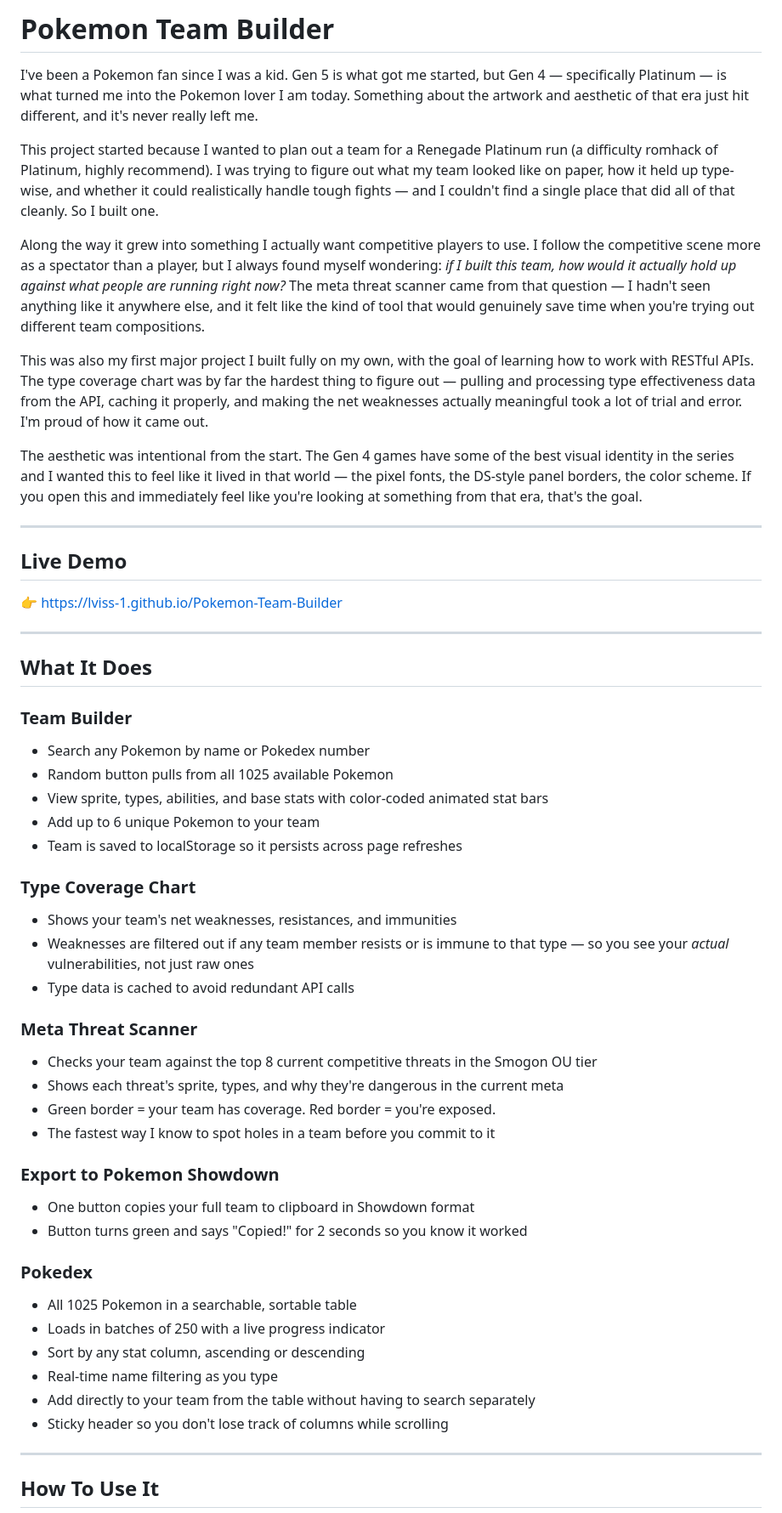
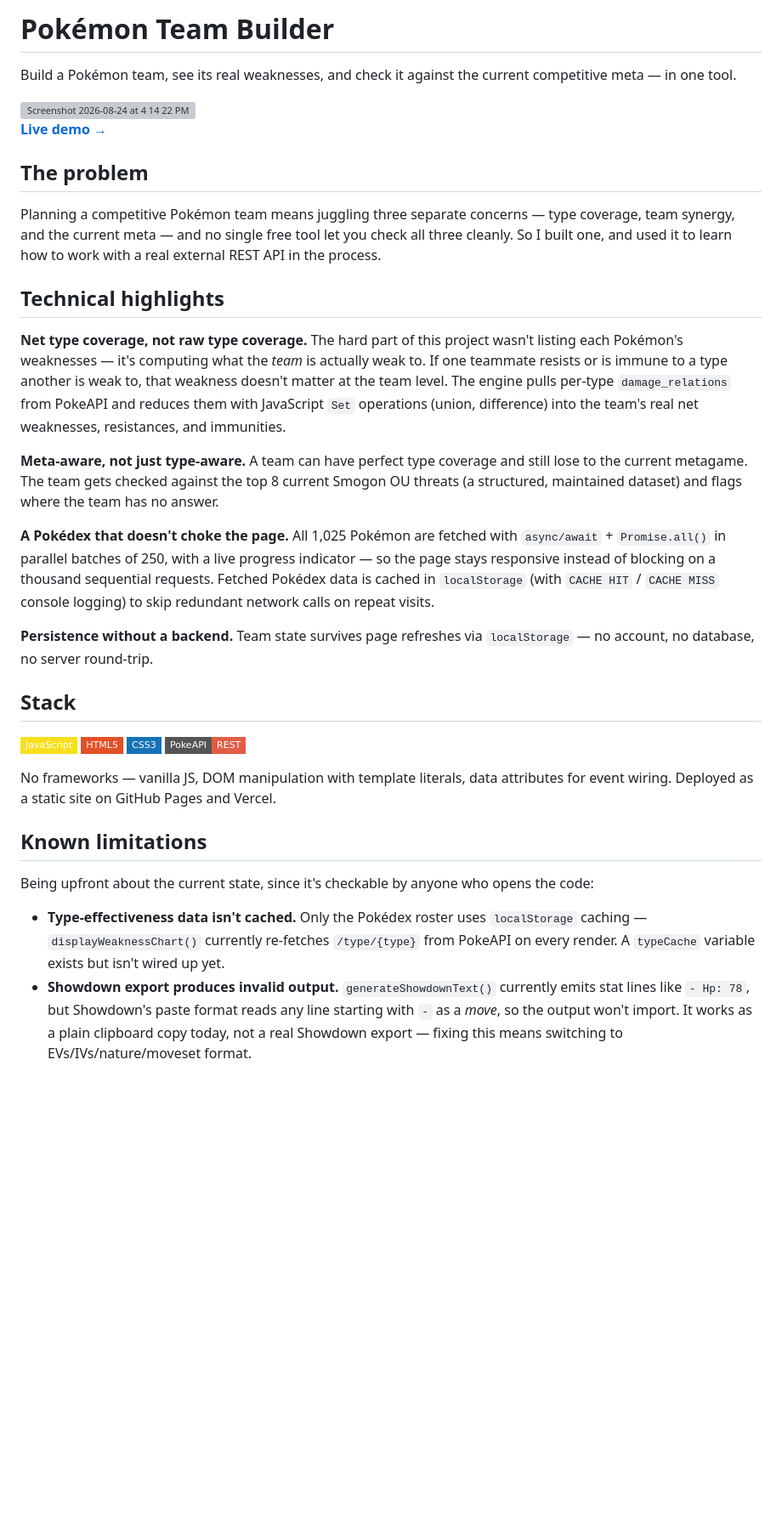
Before and after one commit to lviss-1/Pokemon-Team-Builder, a Markdown page: README.md, the part around one of its changes. Shown at 85% size. Rendered like a GitHub page; badges without logos; blank space fills up the shorter version; grey boxes are pictures that could not be loaded.

Commit message:
Fix spelling and enhance README content
Updated project name to include the correct accent in 'Pokémon' and refined the introduction and usage sections for clarity.

```diff
--- a/README.md
+++ b/README.md
@@ -1,56 +1,39 @@
-# Pokemon Team Builder
+# Pokémon Team Builder
 
-I've been a Pokemon fan since I was a kid. Gen 5 is what got me started, but Gen 4 — specifically Platinum — is what turned me into the Pokemon lover I am today. Something about the artwork and aesthetic of that era just hit different, and it's never really left me.
+Build a Pokémon team, see its real weaknesses, and check it against the current competitive meta — in one tool.
 
-This project started because I wanted to plan out a team for a Renegade Platinum run (a difficulty romhack of Platinum, highly recommend). I was trying to figure out what my team looked like on paper, how it held up type-wise, and whether it could realistically handle tough fights — and I couldn't find a single place that did all of that cleanly. So I built one.
+<img width="1470" height="956" alt="Screenshot 2026-08-24 at 4 14 22 PM" src="https://github.com/user-attachments/assets/cdba69c7-3210-474c-af7e-c00bf6f90b96" />
 
-Along the way it grew into something I actually want competitive players to use. I follow the competitive scene more as a spectator than a player, but I always found myself wondering: *if I built this team, how would it actually hold up against what people are running right now?* The meta threat scanner came from that question — I hadn't seen anything like it anywhere else, and it felt like the kind of tool that would genuinely save time when you're trying out different team compositions.
 
-This was also my first major project I built fully on my own, with the goal of learning how to work with RESTful APIs. The type coverage chart was by far the hardest thing to figure out — pulling and processing type effectiveness data from the API, caching it properly, and making the net weaknesses actually meaningful took a lot of trial and error. I'm proud of how it came out.
+**[Live demo →](https://lviss-1.github.io/Pokemon-Team-Builder)**
 
-The aesthetic was intentional from the start. The Gen 4 games have some of the best visual identity in the series and I wanted this to feel like it lived in that world — the pixel fonts, the DS-style panel borders, the color scheme. If you open this and immediately feel like you're looking at something from that era, that's the goal.
+## The problem
 
----
+Planning a competitive Pokémon team means juggling three separate concerns — type coverage, team synergy, and the current meta — and no single free tool let you check all three cleanly. So I built one, and used it to learn how to work with a real external REST API in the process.
 
-## Live Demo
+## Technical highlights
 
-👉 https://lviss-1.github.io/Pokemon-Team-Builder
+**Net type coverage, not raw type coverage.** The hard part of this project wasn't listing each Pokémon's weaknesses — it's computing what the *team* is actually weak to. If one teammate resists or is immune to a type another is weak to, that weakness doesn't matter at the team level. The engine pulls per-type `damage_relations` from PokeAPI and reduces them with JavaScript `Set` operations (union, difference) into the team's real net weaknesses, resistances, and immunities.
 
----
+**Meta-aware, not just type-aware.** A team can have perfect type coverage and still lose to the current metagame. The team gets checked against the top 8 current Smogon OU threats (a structured, maintained dataset) and flags where the team has no answer.
 
-## What It Does
+**A Pokédex that doesn't choke the page.** All 1,025 Pokémon are fetched with `async/await` + `Promise.all()` in parallel batches of 250, with a live progress indicator — so the page stays responsive instead of blocking on a thousand sequential requests. Fetched Pokédex data is cached in `localStorage` (with `CACHE HIT` / `CACHE MISS` console logging) to skip redundant network calls on repeat visits.
 
-### Team Builder
-- Search any Pokemon by name or Pokedex number
-- Random button pulls from all 1025 available Pokemon
-- View sprite, types, abilities, and base stats with color-coded animated stat bars
-- Add up to 6 unique Pokemon to your team
-- Team is saved to localStorage so it persists across page refreshes
+**Persistence without a backend.** Team state survives page refreshes via `localStorage` — no account, no database, no server round-trip.
 
-### Type Coverage Chart
-- Shows your team's net weaknesses, resistances, and immunities
-- Weaknesses are filtered out if any team member resists or is immune to that type — so you see your *actual* vulnerabilities, not just raw ones
-- Type data is cached to avoid redundant API calls
+## Stack
 
-### Meta Threat Scanner
-- Checks your team against the top 8 current competitive threats in the Smogon OU tier
-- Shows each threat's sprite, types, and why they're dangerous in the current meta
-- Green border = your team has coverage. Red border = you're exposed.
-- The fastest way I know to spot holes in a team before you commit to it
+![JavaScript](https://img.shields.io/badge/JavaScript-F7DF1E?style=flat-square&logo=javascript&logoColor=black)
+![HTML5](https://img.shields.io/badge/HTML5-E34F26?style=flat-square&logo=html5&logoColor=white)
+![CSS3](https://img.shields.io/badge/CSS3-1572B6?style=flat-square&logo=css3&logoColor=white)
+![PokeAPI](https://img.shields.io/badge/PokeAPI-REST-red?style=flat-square)
 
-### Export to Pokemon Showdown
-- One button copies your full team to clipboard in Showdown format
-- Button turns green and says "Copied!" for 2 seconds so you know it worked
+No frameworks — vanilla JS, DOM manipulation with template literals, data attributes for event wiring. Deployed as a static site on GitHub Pages and Vercel.
 
-### Pokedex
-- All 1025 Pokemon in a searchable, sortable table
-- Loads in batches of 250 with a live progress indicator
-- Sort by any stat column, ascending or descending
-- Real-time name filtering as you type
-- Add directly to your team from the table without having to search separately
-- Sticky header so you don't lose track of columns while scrolling
+## Known limitations
 
----
+Being upfront about the current state, since it's checkable by anyone who opens the code:
 
-## How To Use It
+- **Type-effectiveness data isn't cached.** Only the Pokédex roster uses `localStorage` caching — `displayWeaknessChart()` currently re-fetches `/type/{type}` from PokeAPI on every render. A `typeCache` variable exists but isn't wired up yet.
+- **Showdown export produces invalid output.** `generateShowdownText()` currently emits stat lines like `- Hp: 78`, but Showdown's paste format reads any line starting with `-` as a *move*, so the output won't import. It works as a plain clipboard copy today, not a real Showdown export — fixing this means switching to EVs/IVs/nature/moveset format.
 
```
Also changed, not shown: other parts of README.md (+8 -42 lines).
